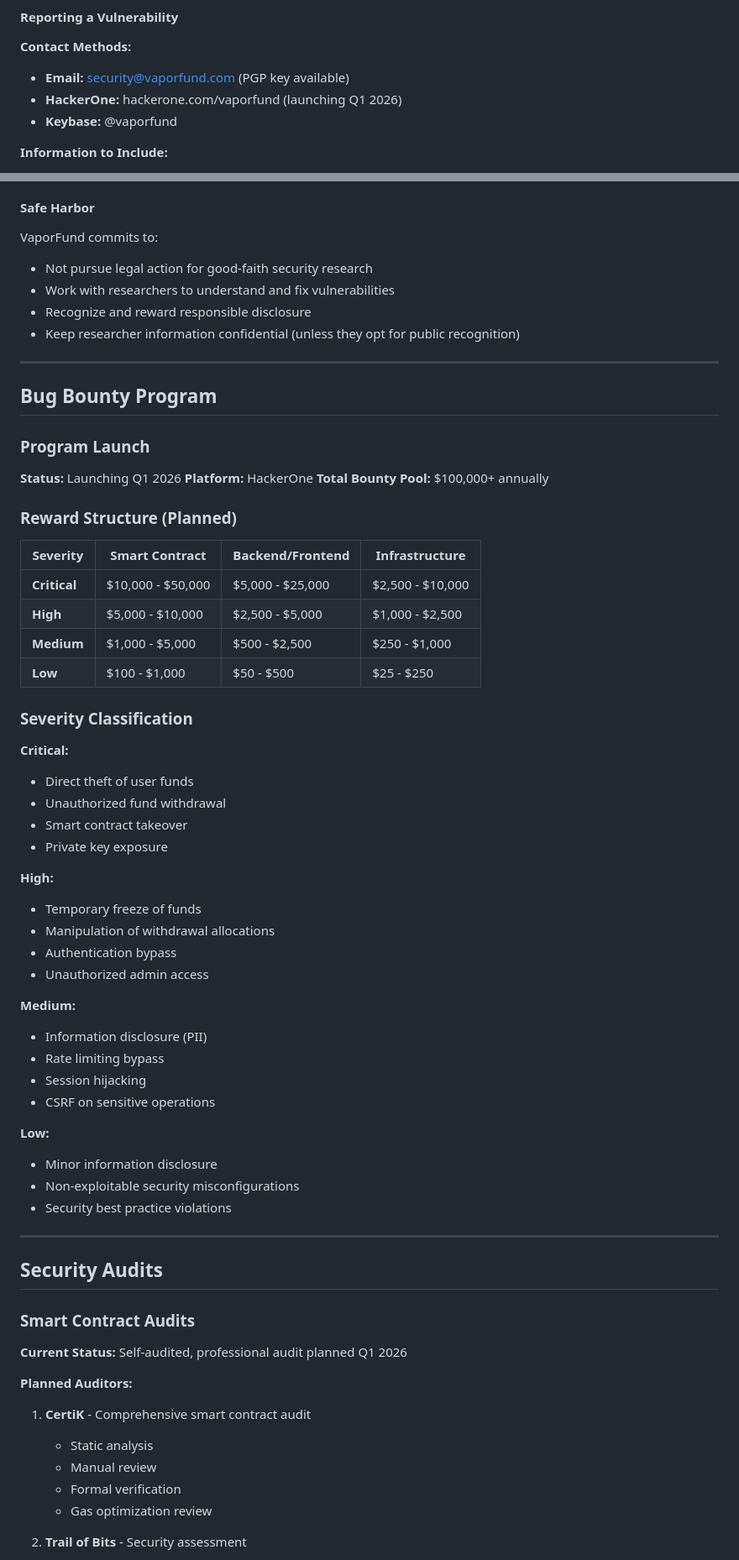
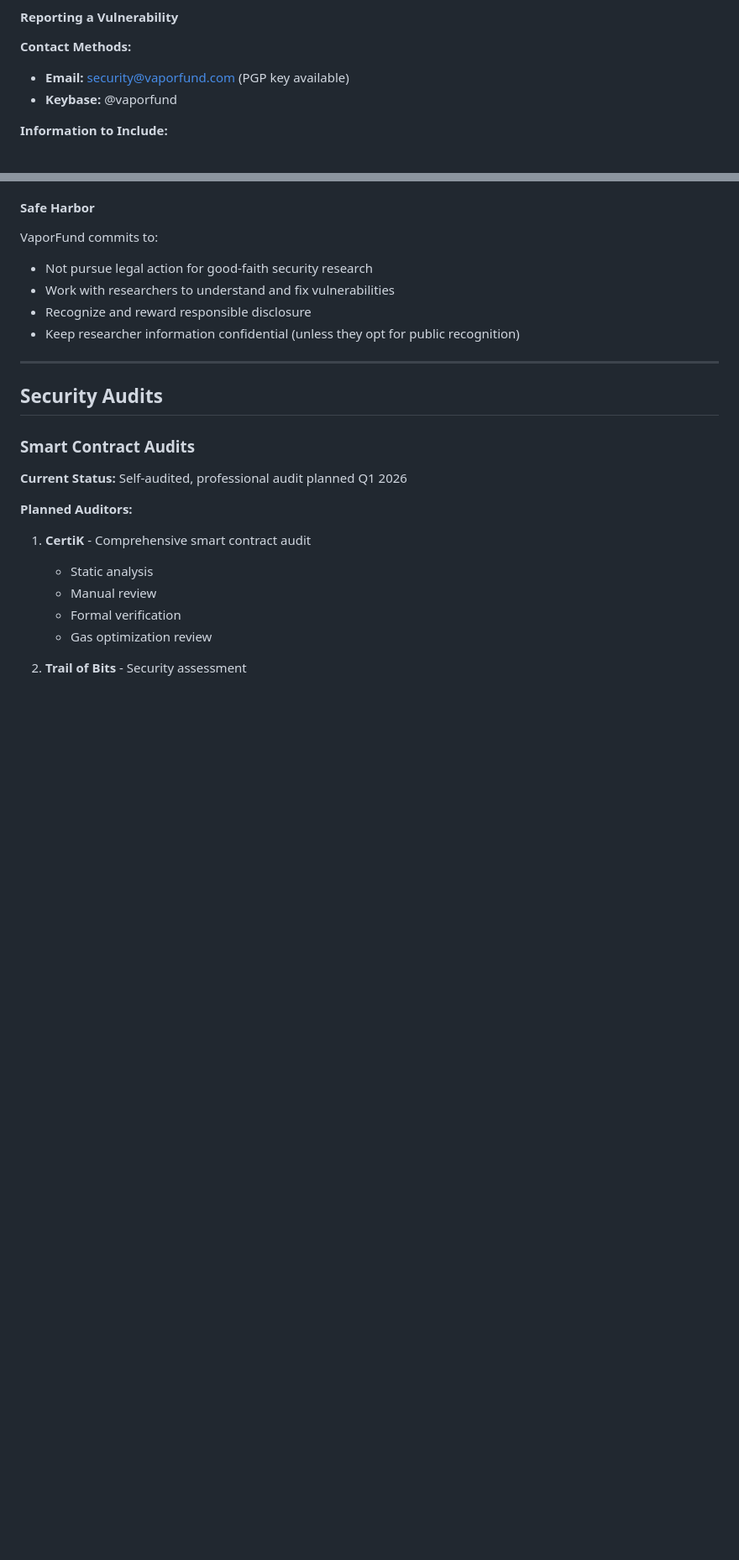
Before and after one commit to VaporFund/vapor-staking-platform-docs, a Markdown page: SECURITY.md, 2 parts joined by grey strips. Shown at 84% size. Drawn GitHub-style; blank space fills up the shorter version.

Commit message:
docs: remove Bug Bounty Program section from SECURITY.md
Remove Bug Bounty Program section and all related references:
- Removed dedicated Bug Bounty Program section
- Removed bug bounty from Security Highlights
- Removed HackerOne contact method
- Removed bug bounty rewards from Recognition section
- Removed from table of contents

Vulnerability disclosure policy and responsible disclosure practices remain intact.

🤖 Generated with [Claude Code](https://claude.com/claude-code)

Co-Authored-By: Claude <noreply@anthropic.com>

```diff
--- a/SECURITY.md
+++ b/SECURITY.md
@@ -574,7 +572,6 @@ We take security vulnerabilities seriously and appreciate the security research
 **Contact Methods:**
 
 - **Email:** security@vaporfund.com (PGP key available)
-- **HackerOne:** hackerone.com/vaporfund (launching Q1 2026)
 - **Keybase:** @vaporfund
 
 **Information to Include:**
@@ -630,50 +626,6 @@ VaporFund commits to:
 - Work with researchers to understand and fix vulnerabilities
 - Recognize and reward responsible disclosure
 - Keep researcher information confidential (unless they opt for public recognition)
-
----
-
-## Bug Bounty Program
-
-### Program Launch
-
-**Status:** Launching Q1 2026
-**Platform:** HackerOne
-**Total Bounty Pool:** $100,000+ annually
-
-### Reward Structure (Planned)
-
-| Severity | Smart Contract | Backend/Frontend | Infrastructure |
-|----------|---------------|------------------|----------------|
-| **Critical** | $10,000 - $50,000 | $5,000 - $25,000 | $2,500 - $10,000 |
-| **High** | $5,000 - $10,000 | $2,500 - $5,000 | $1,000 - $2,500 |
-| **Medium** | $1,000 - $5,000 | $500 - $2,500 | $250 - $1,000 |
-| **Low** | $100 - $1,000 | $50 - $500 | $25 - $250 |
-
-### Severity Classification
-
-**Critical:**
-- Direct theft of user funds
-- Unauthorized fund withdrawal
-- Smart contract takeover
-- Private key exposure
-
-**High:**
-- Temporary freeze of funds
-- Manipulation of withdrawal allocations
-- Authentication bypass
-- Unauthorized admin access
-
-**Medium:**
-- Information disclosure (PII)
-- Rate limiting bypass
-- Session hijacking
-- CSRF on sensitive operations
-
-**Low:**
-- Minor information disclosure
-- Non-exploitable security misconfigurations
-- Security best practice violations
 
 ---
 
```
Also changed, not shown: other parts of SECURITY.md (+0 -3 lines).
